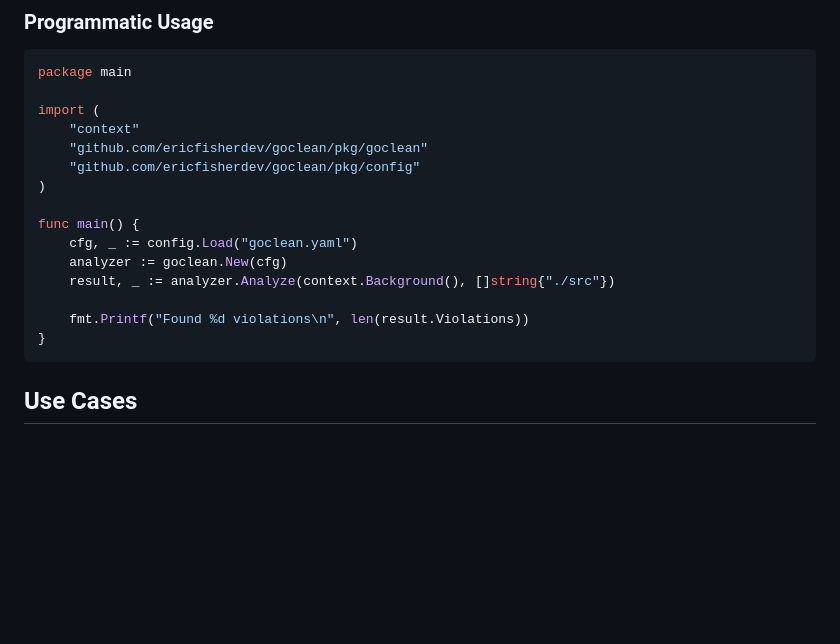
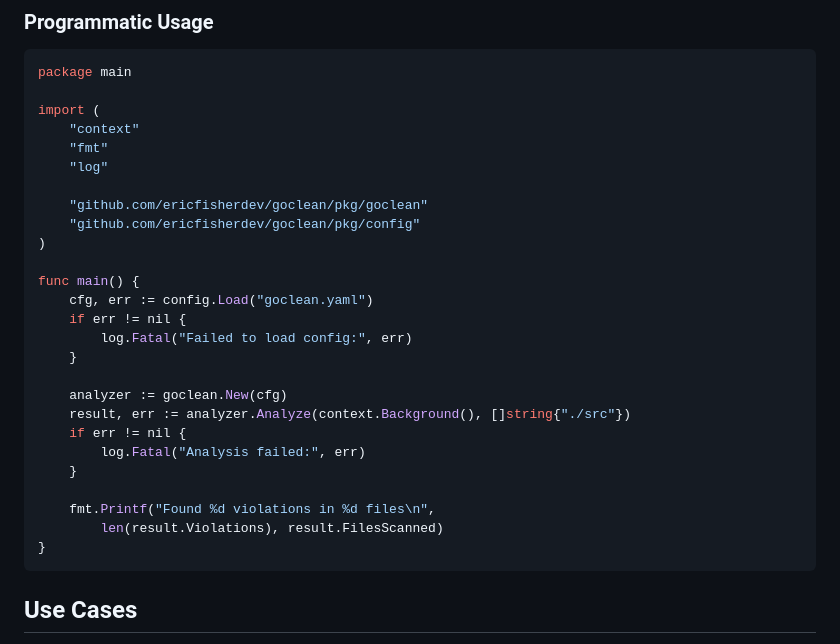
Before and after one commit to ericfisherdev/GoClean, a Markdown page: README.md, the part around one of its changes. Drawn GitHub-style; blank space fills up the shorter version.

````diff
--- a/README.md
+++ b/README.md
@@ -160,16 +160,27 @@ package main
 
 import (
     "context"
+    "fmt"
+    "log"
+
     "github.com/ericfisherdev/goclean/pkg/goclean"
     "github.com/ericfisherdev/goclean/pkg/config"
 )
 
 func main() {
-    cfg, _ := config.Load("goclean.yaml")
+    cfg, err := config.Load("goclean.yaml")
+    if err != nil {
+        log.Fatal("Failed to load config:", err)
+    }
+
     analyzer := goclean.New(cfg)
-    result, _ := analyzer.Analyze(context.Background(), []string{"./src"})
+    result, err := analyzer.Analyze(context.Background(), []string{"./src"})
+    if err != nil {
+        log.Fatal("Analysis failed:", err)
+    }
 
-    fmt.Printf("Found %d violations\n", len(result.Violations))
+    fmt.Printf("Found %d violations in %d files\n",
+        len(result.Violations), result.FilesScanned)
 }
 ```
 
````
Also changed, not shown: other parts of README.md (+2 -2 lines), docs/api-reference.md (+20 -49 lines), docs/user-guide.md (+17 -1 lines).
